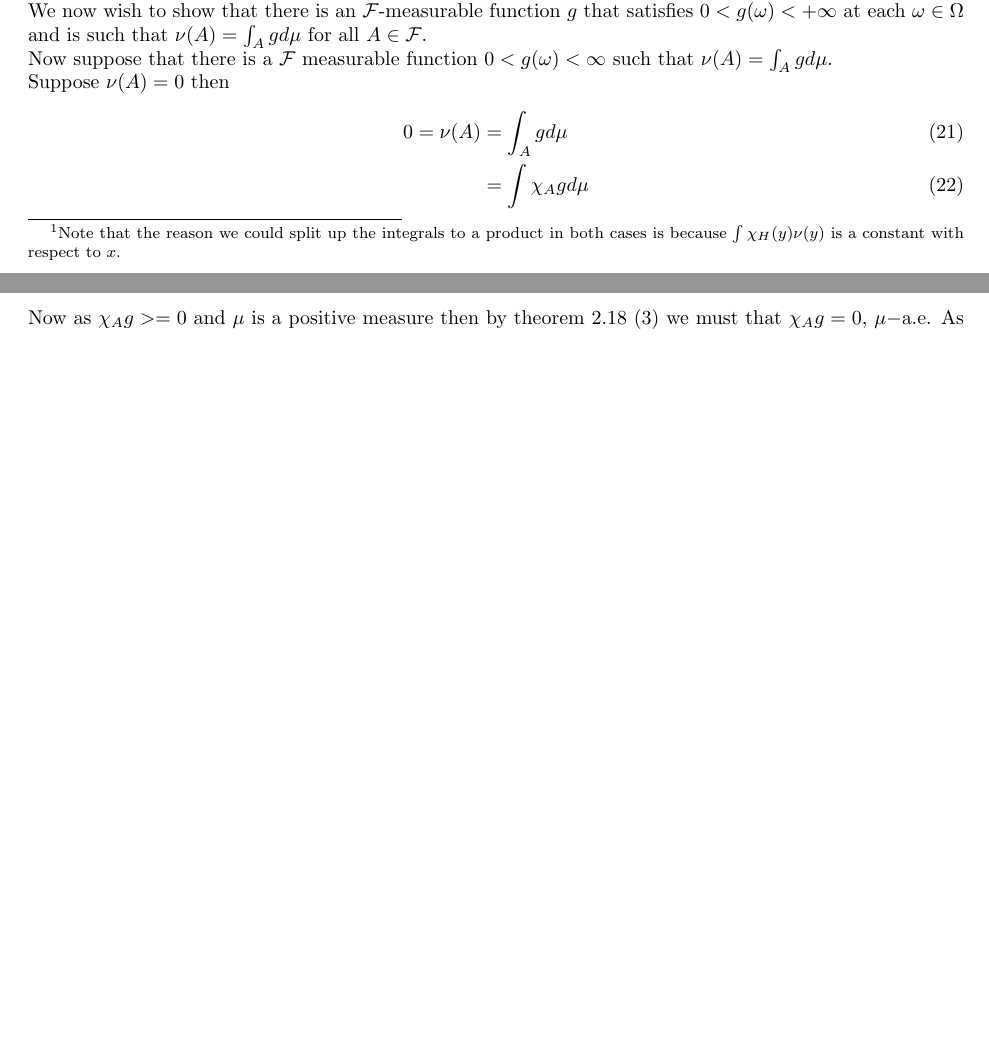
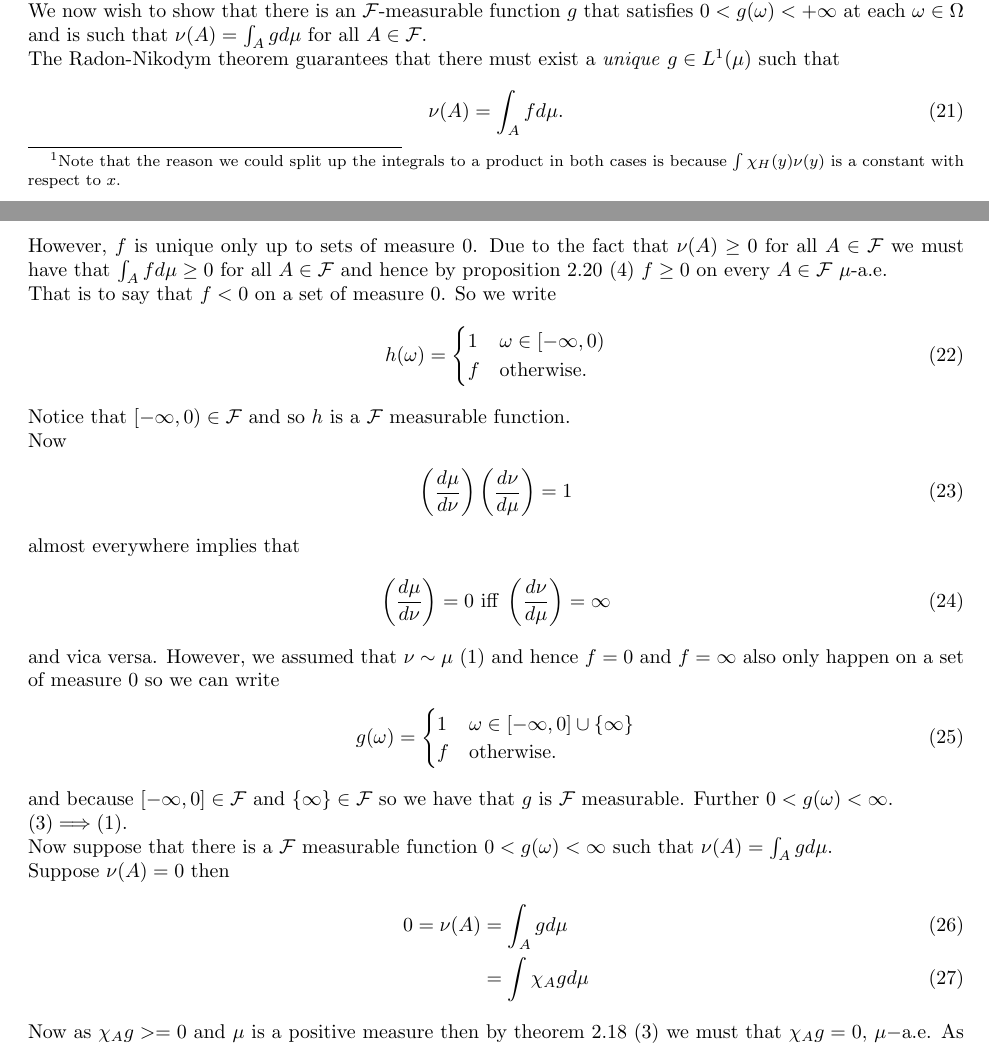
Before and after one commit to adamjoshuagray/Honours_Measure_Theory, a LaTeX problem sheet (Assignment_2.tex): two parts of pages 3 and 4 of 13 before the commit and two parts of pages 3 and 4 of 14 after it, joined at a grey line, cut so that both start at the same text, the shorter picture padded with empty space. The pictures show the PDF file Assignment_2.pdf that the author committed with the source.

Commit message:
Finished assingment.
Time for a shower. :)

```diff
--- a/Assignment_2.tex
+++ b/Assignment_2.tex
@@ -96,11 +96,52 @@ which as before implies $ \mu(G) = 1 $ and $ \nu(H) = 1 $.
 Then argument above also holds for finite $ F $ with exactly the same construction and so if $ F $ is finite and such that $ \mu * \nu(F) = 1 $ then there must exist finite sets $ G $ and $ H $ such that $ \mu(G) = 1 $ and $ \nu(H) = 1 $.
 \section{}
 \subsection{}
+$ (1) \Leftrightarrow (2) $
+
 Suppose $ u $ and $ \nu $ are $\sigma$-finite \emph{positive} measures on $ (\Omega, \mathcal{F}) $. Then suppose that $ \mu << \nu $ and $ \nu << \mu $.
 Then for $ A \in \mathcal{F} $ we have that $ \mu(a) = 0 \Rightarrow \nu(A) = 0 $ and $ \nu(A) = 0 \Rightarrow \mu(A) $. That is to say that $ \nu(A) =0 \Leftrightarrow \mu(A) = 0 $. That is to say that $ \nu $ and $ \mu $ have the same null sets. This argument is symmetric so it is clear that the reverse implication also holds.
 
+$(1) \Longrightarrow (3) $
+
 We now wish to show that there is an $ \mathcal{F}$-measurable function $ g $ that satisfies $ 0 < g(\omega) < +\infty $ at each $ \omega \in \Omega $ and is such that $ \nu(A) = \int_Agd\mu $ for all $ A \in \mathcal{F} $.
 
+The Radon-Nikodym theorem guarantees that there must exist a \emph{unique} $ g \in L^1(\mu)$ such that
+\begin{align}
+	\nu(A) = \int_A fd\mu.
+\end{align}
+However, $ f $ is unique only up to sets of measure $ 0 $. Due to the fact that $ \nu(A) \geq 0 $ for all $ A \in \mathcal{F} $ we must have that
+$\int_A f d\mu \geq 0 $ for all $ A \in \mathcal{F} $ and hence by proposition 2.20 (4) $ f \geq 0 $ on every $ A \in \mathcal{F} $ $ \mu$-a.e.
+
+That is to say that $ f < 0 $ on a set of measure 0. So we write
+\begin{align}
+	h(\omega) =
+	\begin{cases}
+		1 & \omega \in [-\infty, 0) \\
+		f & \text{otherwise}.
+	\end{cases}
+\end{align}
+Notice that $ [-\infty, 0) \in \mathcal{F} $ and so $ h $ is a $ \mathcal{F} $ measurable function.
+
+Now
+\begin{align}
+	\left( \frac{d\mu}{d\nu} \right)\left( \frac{d\nu}{d\mu} \right) = 1
+\end{align}
+almost everywhere implies that
+\begin{align}
+\left( \frac{d\mu}{d\nu} \right) = 0 \text{ iff } \left( \frac{d\nu}{d\mu} \right) = \infty
+\end{align}
+and vica versa. However, we assumed that $ \nu \sim \mu $ (1) and hence $ f =0 $ and $ f = \infty $ also only happen on a set of measure 0 so we can write
+\begin{align}
+	g(\omega) =
+	\begin{cases}
+		1 & \omega \in [-\infty, 0] \cup \{\infty\} \\
+		f & \text{otherwise}.
+	\end{cases}
+\end{align}
+and because $ [-\infty, 0] \in \mathcal{F} $ and $ \{\infty\} \in \mathcal{F} $ so we have that $ g $ is $ \mathcal{F} $ measurable. Further $ 0 < g(\omega) < \infty $.
+
+
+$(3) \Longrightarrow (1) $.
 
 Now suppose that there is a $ \mathcal{F} $ measurable function $ 0 < g(\omega) < \infty $ such that $ \nu(A) = \int_{A} g d\mu $.
 
```
Also changed, not shown: Assignment_2.pdf, 1 other file.
